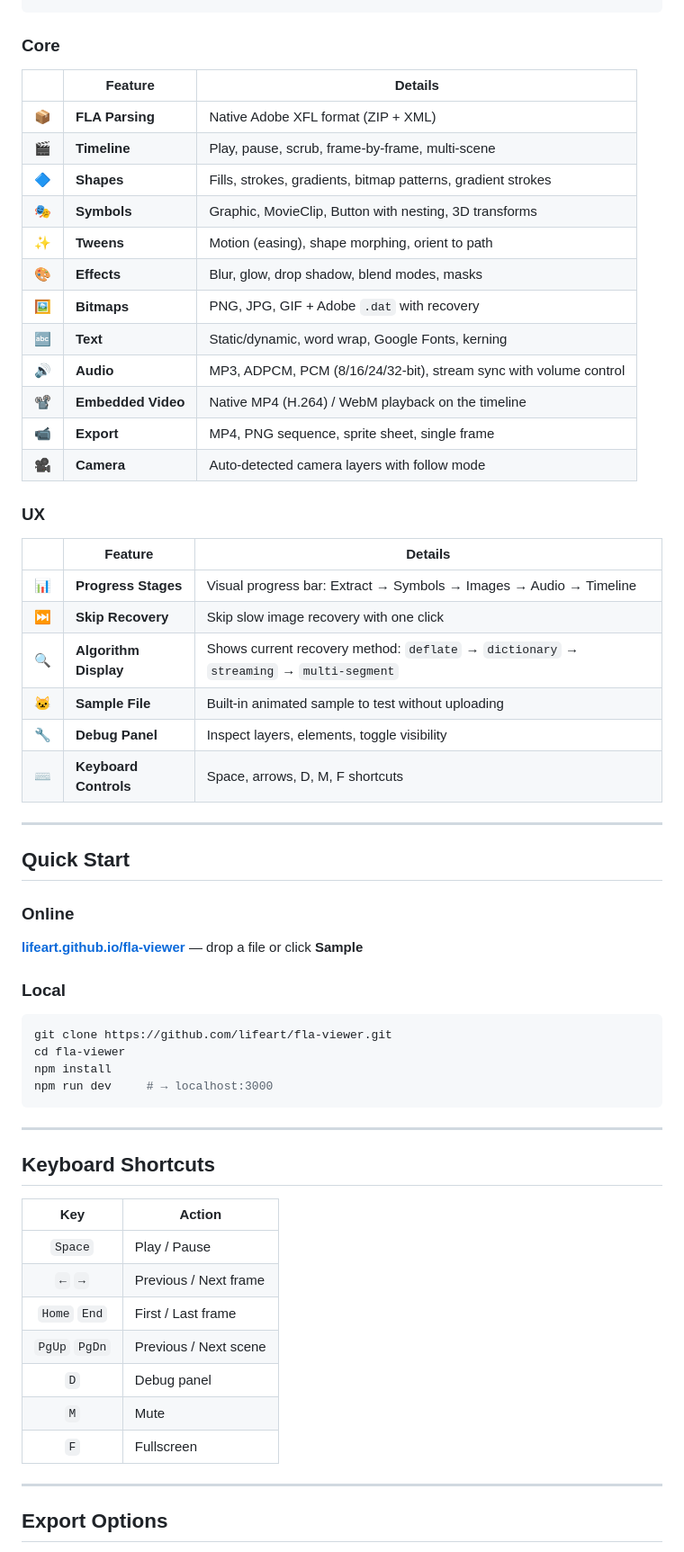
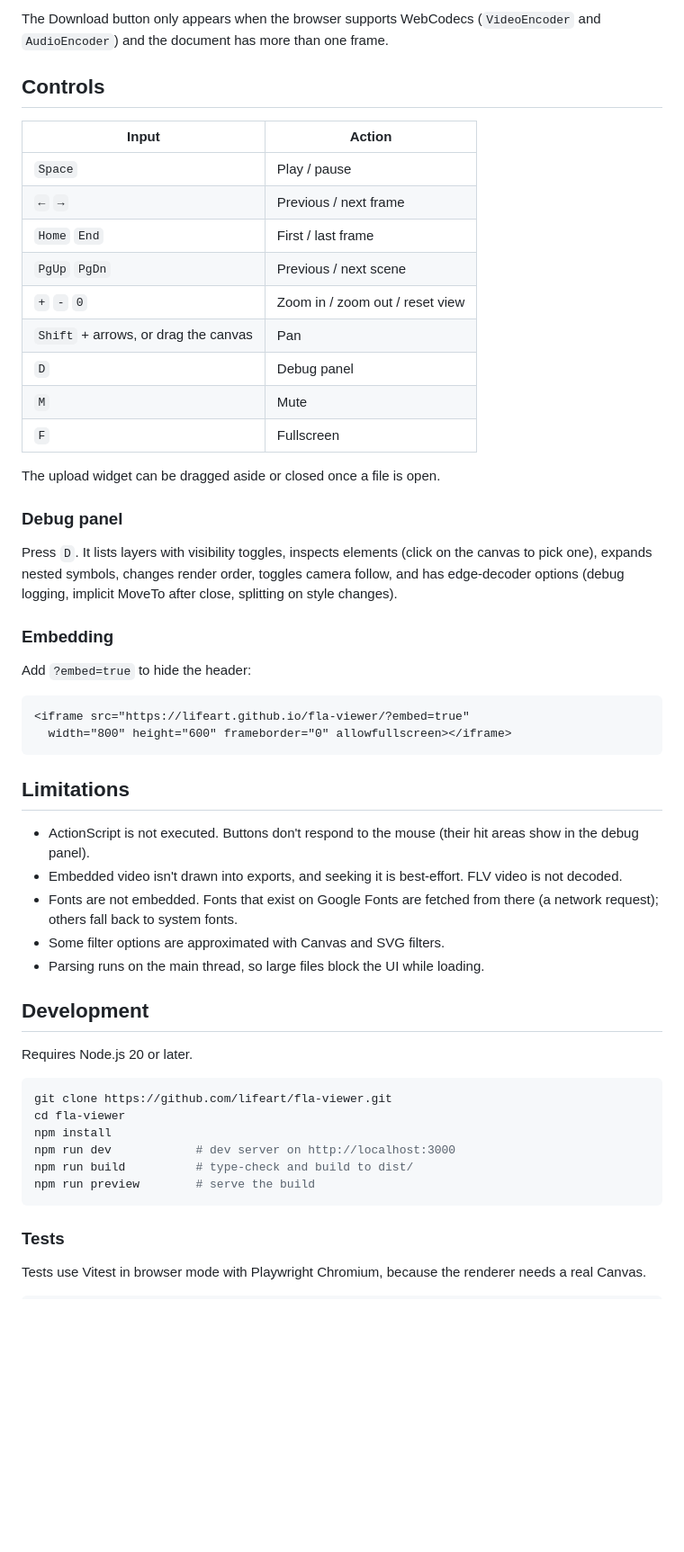
Before and after one commit to lifeart/fla-viewer, a Markdown page: README.md, the part around one of its changes. Shown at 90% size. GitHub-like rendering; blank space fills up the shorter version.

````diff
--- a/README.md
+++ b/README.md
@@ -54,65 +58,56 @@ A browser-based viewer for Adobe Animate/Flash `.fla` files. No plugins, no inst
+The Download button only appears when the browser supports WebCodecs (`VideoEncoder` and `AudioEncoder`) and the document has more than one frame.
+
+## Controls
+
+| Input | Action |
+|-------|--------|
+| `Space` | Play / pause |
+| `←` `→` | Previous / next frame |
+| `Home` `End` | First / last frame |
+| `PgUp` `PgDn` | Previous / next scene |
+| `+` `-` `0` | Zoom in / zoom out / reset view |
+| `Shift` + arrows, or drag the canvas | Pan |
+| `D` | Debug panel |
+| `M` | Mute |
+| `F` | Fullscreen |
+
+The upload widget can be dragged aside or closed once a file is open.
+
+### Debug panel
+
+Press `D`. It lists layers with visibility toggles, inspects elements (click on the canvas to pick one), expands nested symbols, changes render order, toggles camera follow, and has edge-decoder options (debug logging, implicit MoveTo after close, splitting on style changes).
+
+### Embedding
+
+Add `?embed=true` to hide the header:
+
+```html
+<iframe src="https://lifeart.github.io/fla-viewer/?embed=true"
+  width="800" height="600" frameborder="0" allowfullscreen></iframe>
 ```
 
-### Core
+## Limitations
 
-| | Feature | Details |
-|:-:|---------|---------|
-| 📦 | **FLA Parsing** | Native Adobe XFL format (ZIP + XML) |
-| 🎬 | **Timeline** | Play, pause, scrub, frame-by-frame, multi-scene |
-| 🔷 | **Shapes** | Fills, strokes, gradients, bitmap patterns, gradient strokes |
-| 🎭 | **Symbols** | Graphic, MovieClip, Button with nesting, 3D transforms |
-| ✨ | **Tweens** | Motion (easing), shape morphing, orient to path |
-| 🎨 | **Effects** | Blur, glow, drop shadow, blend modes, masks |
-| 🖼️ | **Bitmaps** | PNG, JPG, GIF + Adobe `.dat` with recovery |
-| 🔤 | **Text** | Static/dynamic, word wrap, Google Fonts, kerning |
-| 🔊 | **Audio** | MP3, ADPCM, PCM (8/16/24/32-bit), stream sync with volume control |
-| 📽️ | **Embedded Video** | Native MP4 (H.264) / WebM playback on the timeline |
-| 📹 | **Export** | MP4, PNG sequence, sprite sheet, single frame |
-| 🎥 | **Camera** | Auto-detected camera layers with follow mode |
+- ActionScript is not executed. Buttons don't respond to the mouse (their hit areas show in the debug panel).
+- Embedded video isn't drawn into exports, and seeking it is best-effort. FLV video is not decoded.
+- Fonts are not embedded. Fonts that exist on Google Fonts are fetched from there (a network request); others fall back to system fonts.
+- Some filter options are approximated with Canvas and SVG filters.
+- Parsing runs on the main thread, so large files block the UI while loading.
 
-### UX
+## Development
 
-| | Feature | Details |
-|:-:|---------|---------|
-| 📊 | **Progress Stages** | Visual progress bar: Extract → Symbols → Images → Audio → Timeline |
-| ⏭️ | **Skip Recovery** | Skip slow image recovery with one click |
-| 🔍 | **Algorithm Display** | Shows current recovery method: `deflate` → `dictionary` → `streaming` → `multi-segment` |
-| 🐱 | **Sample File** | Built-in animated sample to test without uploading |
-| 🔧 | **Debug Panel** | Inspect layers, elements, toggle visibility |
-| ⌨️ | **Keyboard Controls** | Space, arrows, D, M, F shortcuts |
-
----
-
-## Quick Start
-
-### Online
-
-**[lifeart.github.io/fla-viewer](https://lifeart.github.io/fla-viewer/)** — drop a file or click **Sample**
-
-### Local
+Requires Node.js 20 or later.
 
 ```bash
 git clone https://github.com/lifeart/fla-viewer.git
 cd fla-viewer
 npm install
-npm run dev     # → localhost:3000
+npm run dev            # dev server on http://localhost:3000
+npm run build          # type-check and build to dist/
+npm run preview        # serve the build
 ```
 
----
+### Tests
 
-## Keyboard Shortcuts
+Tests use Vitest in browser mode with Playwright Chromium, because the renderer needs a real Canvas.
 
-| Key | Action |
-|:---:|--------|
-| `Space` | Play / Pause |
-| `←` `→` | Previous / Next frame |
-| `Home` `End` | First / Last frame |
-| `PgUp` `PgDn` | Previous / Next scene |
-| `D` | Debug panel |
-| `M` | Mute |
-| `F` | Fullscreen |
-
----
-
-## Export Options
-
````
Also changed, not shown: other parts of README.md (+80 -227 lines), AGENTS.md (+44 -94 lines).
